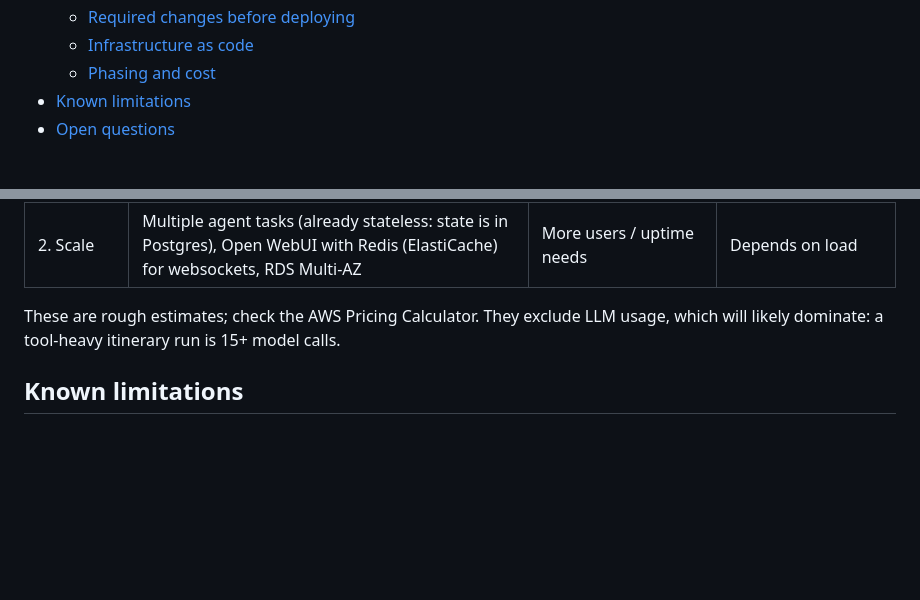
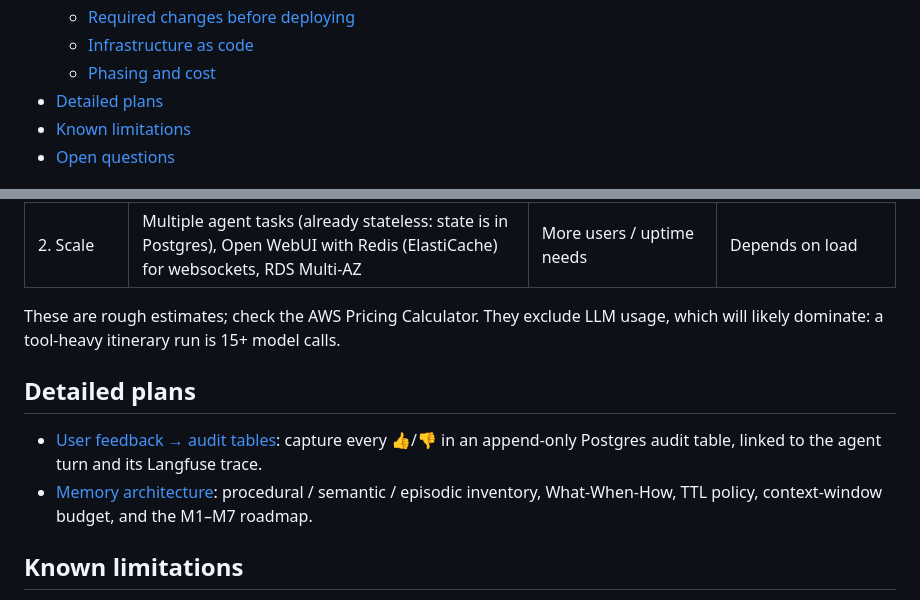
Before and after one commit to stoicdataguy/asktravel-agent-harness, a Markdown page: docs/PLAN.md, 2 parts joined by grey strips. GitHub-like rendering; blank space fills up the shorter version.

Commit message:
Plans: feedback audit pipeline and memory architecture (lecture 7 framing) (#14)
Co-authored-by: Claude Opus 5.5 <noreply@anthropic.com>

```diff
--- a/docs/PLAN.md
+++ b/docs/PLAN.md
@@ -20,6 +20,7 @@ covers the architecture, the decisions behind it, what's built, what's next, and
   - [Required changes before deploying](#required-changes-before-deploying)
   - [Infrastructure as code](#infrastructure-as-code)
   - [Phasing and cost](#phasing-and-cost)
+- [Detailed plans](#detailed-plans)
 - [Known limitations](#known-limitations)
 - [Open questions](#open-questions)
 
@@ -273,6 +274,13 @@ Alternatively, use private subnets with VPC endpoints for ECR, S3, Secrets Manag
 These are rough estimates; check the AWS Pricing Calculator. They exclude LLM usage, which will
 likely dominate: a tool-heavy itinerary run is 15+ model calls.
 
+## Detailed plans
+
+- [User feedback → audit tables](plans/feedback-audit.md): capture every 👍/👎 in an append-only
+  Postgres audit table, linked to the agent turn and its Langfuse trace.
+- [Memory architecture](plans/memory-architecture.md): procedural / semantic / episodic inventory,
+  What-When-How, TTL policy, context-window budget, and the M1–M7 roadmap.
+
 ## Known limitations
 
 - **Open WebUI background tasks are off.** Title, tag and follow-up generation would otherwise
```
Also changed, not shown: docs/plans/feedback-audit.md (added, +206 -0 lines), docs/plans/memory-architecture.md (added, +242 -0 lines).
